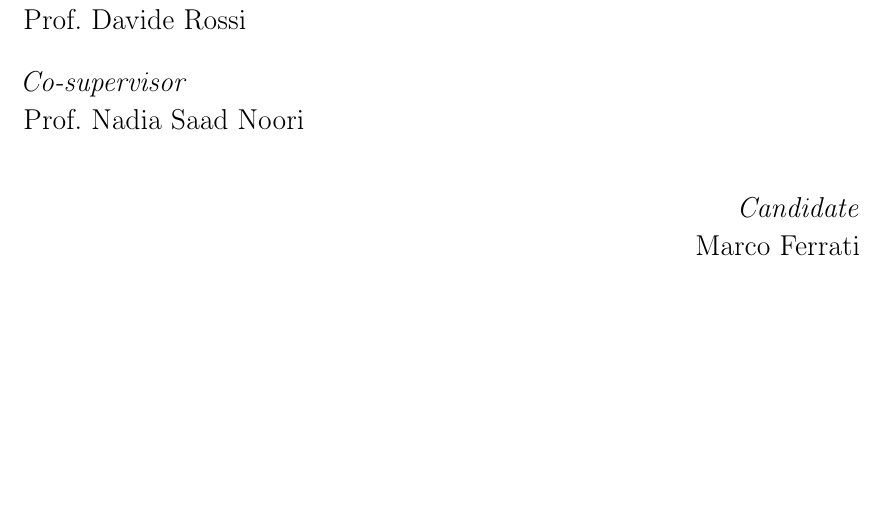
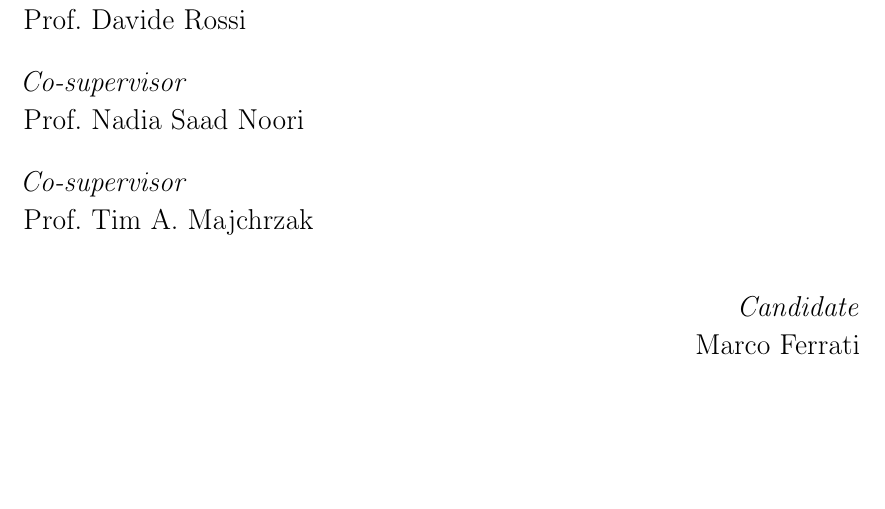
Before and after one commit to jjocram/master-thesis, a LaTeX document (begin/title_page.tex): part of the page, cut so that both start at the same text. Compiled offline with pdfLaTeX.

Commit message:
Add Tim as Co-Supervisor

```diff
--- a/begin/title_page.tex
+++ b/begin/title_page.tex
@@ -38,6 +38,11 @@
                     \vspace{1pt}
                     Prof.\ Nadia Saad Noori
                 \end{flushleft}
+                \begin{flushleft}
+                    \textit{Co-supervisor}\\
+                    \vspace{1pt}
+                    Prof.\ Tim A. Majchrzak
+                \end{flushleft}
 
                 \vspace{0pt}
 
```
